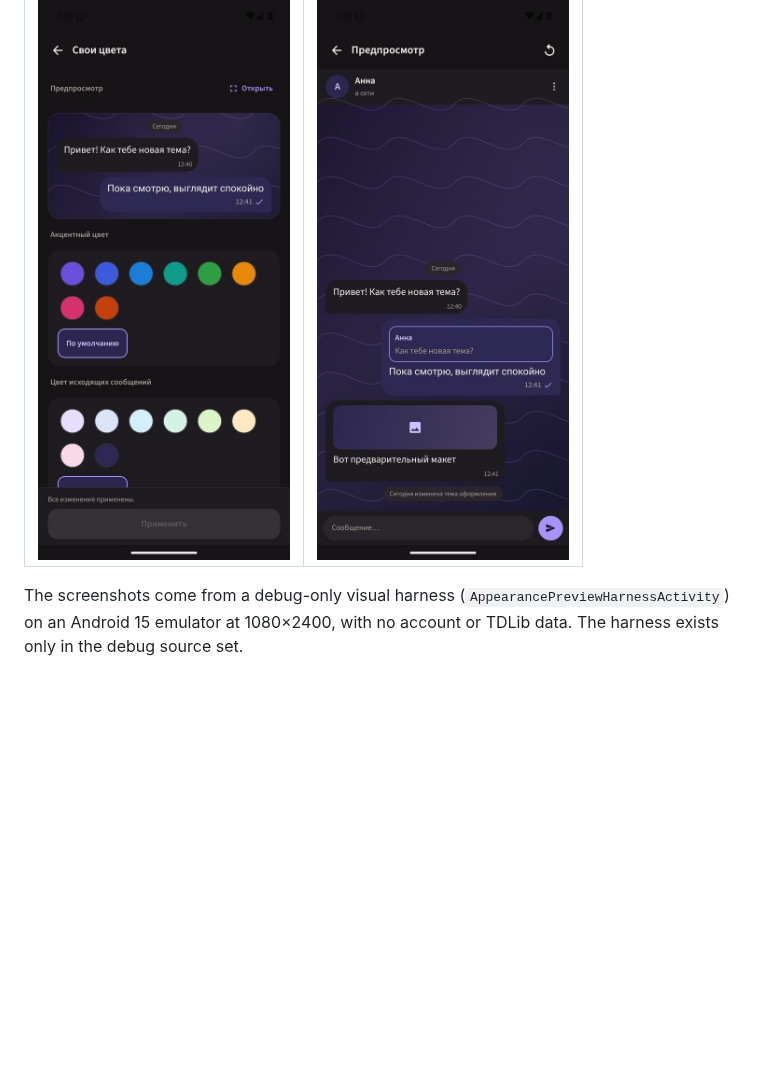
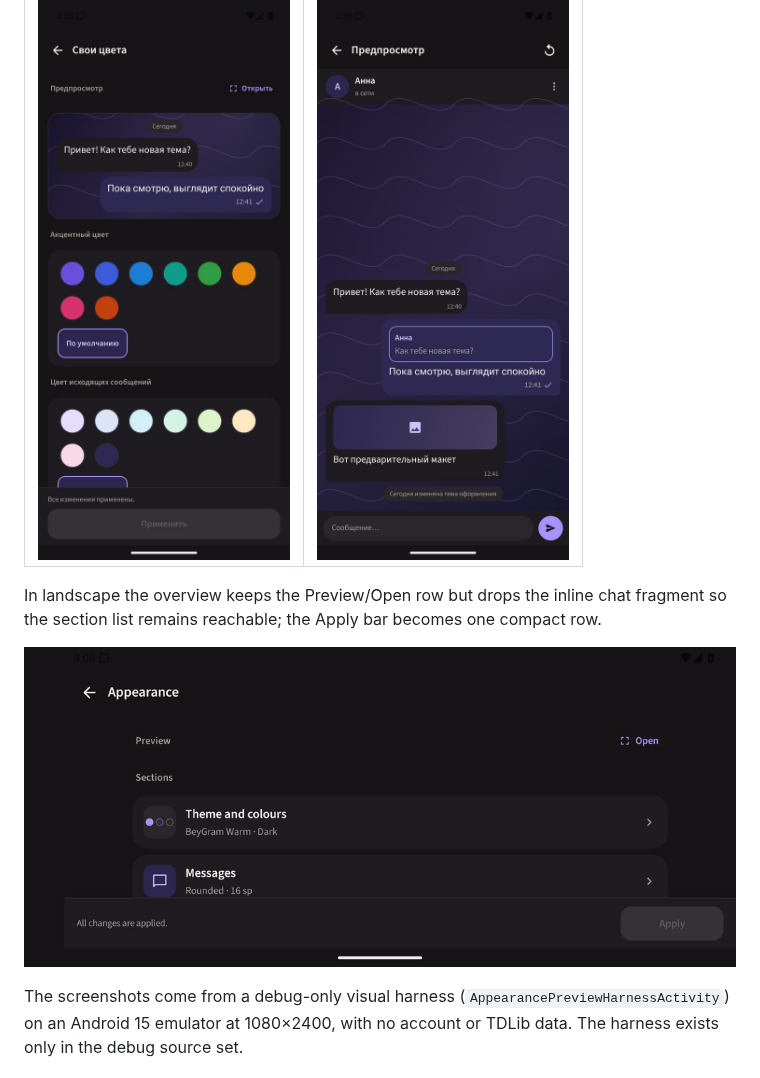
Before and after one commit to Beykus-Y/BeyGram, a Markdown page: docs/appearance-redesign.md, the part around the change. Rendered like a GitHub page; pictures changed too: docs/appearance-redesign/12-overview-landscape.jpg (added); blank space fills up the shorter version.

```diff
--- a/docs/appearance-redesign.md
+++ b/docs/appearance-redesign.md
@@ -76,6 +76,11 @@ not horizontal scroll rows. Sliders have a circular thumb and no tick dots.
 | --- | --- |
 | ![Custom colours](appearance-redesign/08-custom-colours-dark.jpg) | ![Full preview](appearance-redesign/09-full-preview-dark.jpg) |
 
+In landscape the overview keeps the Preview/Open row but drops the inline chat fragment so the section list remains
+reachable; the Apply bar becomes one compact row.
+
+![Overview in landscape](appearance-redesign/12-overview-landscape.jpg)
+
 The screenshots come from a debug-only visual harness (`AppearancePreviewHarnessActivity`) on an Android 15
 emulator at 1080×2400, with no account or TDLib data. The harness exists only in the debug source set.
 
```
Also changed, not shown: 6 other files.
